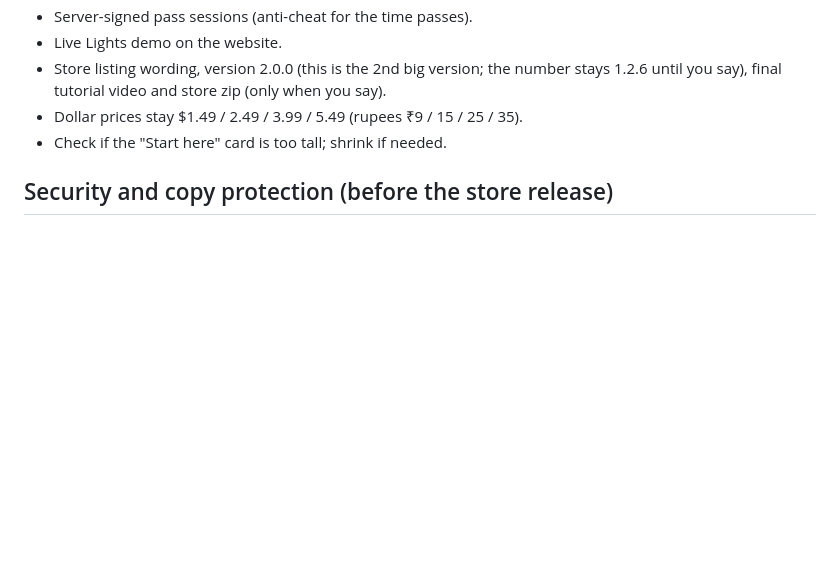
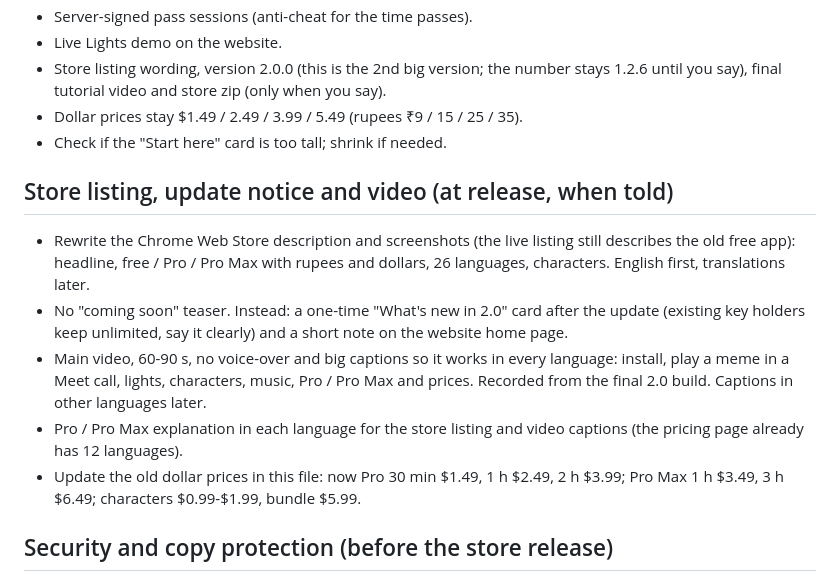
Before and after one commit to vikas-06978/memebox, a Markdown page: PENDING.md, the part around the change. GitHub-like rendering; blank space fills up the shorter version.

Commit message:
Pending: store listing, update notice, video
Co-Authored-By: Claude Sonnet 5.5 <noreply@anthropic.com>
Claude-Session: https://claude.ai/code/session_01H5a8ozFHJFfBtDpfk68pUB

```diff
--- a/PENDING.md
+++ b/PENDING.md
@@ -16,6 +16,13 @@
 - Store listing wording, version 2.0.0 (this is the 2nd big version; the number stays 1.2.6 until you say), final tutorial video and store zip (only when you say).
 - Dollar prices stay $1.49 / 2.49 / 3.99 / 5.49 (rupees ₹9 / 15 / 25 / 35).
 - Check if the "Start here" card is too tall; shrink if needed.
+
+## Store listing, update notice and video (at release, when told)
+- Rewrite the Chrome Web Store description and screenshots (the live listing still describes the old free app): headline, free / Pro / Pro Max with rupees and dollars, 26 languages, characters. English first, translations later.
+- No "coming soon" teaser. Instead: a one-time "What's new in 2.0" card after the update (existing key holders keep unlimited, say it clearly) and a short note on the website home page.
+- Main video, 60-90 s, no voice-over and big captions so it works in every language: install, play a meme in a Meet call, lights, characters, music, Pro / Pro Max and prices. Recorded from the final 2.0 build. Captions in other languages later.
+- Pro / Pro Max explanation in each language for the store listing and video captions (the pricing page already has 12 languages).
+- Update the old dollar prices in this file: now Pro 30 min $1.49, 1 h $2.49, 2 h $3.99; Pro Max 1 h $3.49, 3 h $6.49; characters $0.99-$1.99, bundle $5.99.
 
 ## Security and copy protection (before the store release)
 - Honest limit: extension code can always be read by anyone who installs it. We can only make copying slow and the paid parts useless without us.
```
